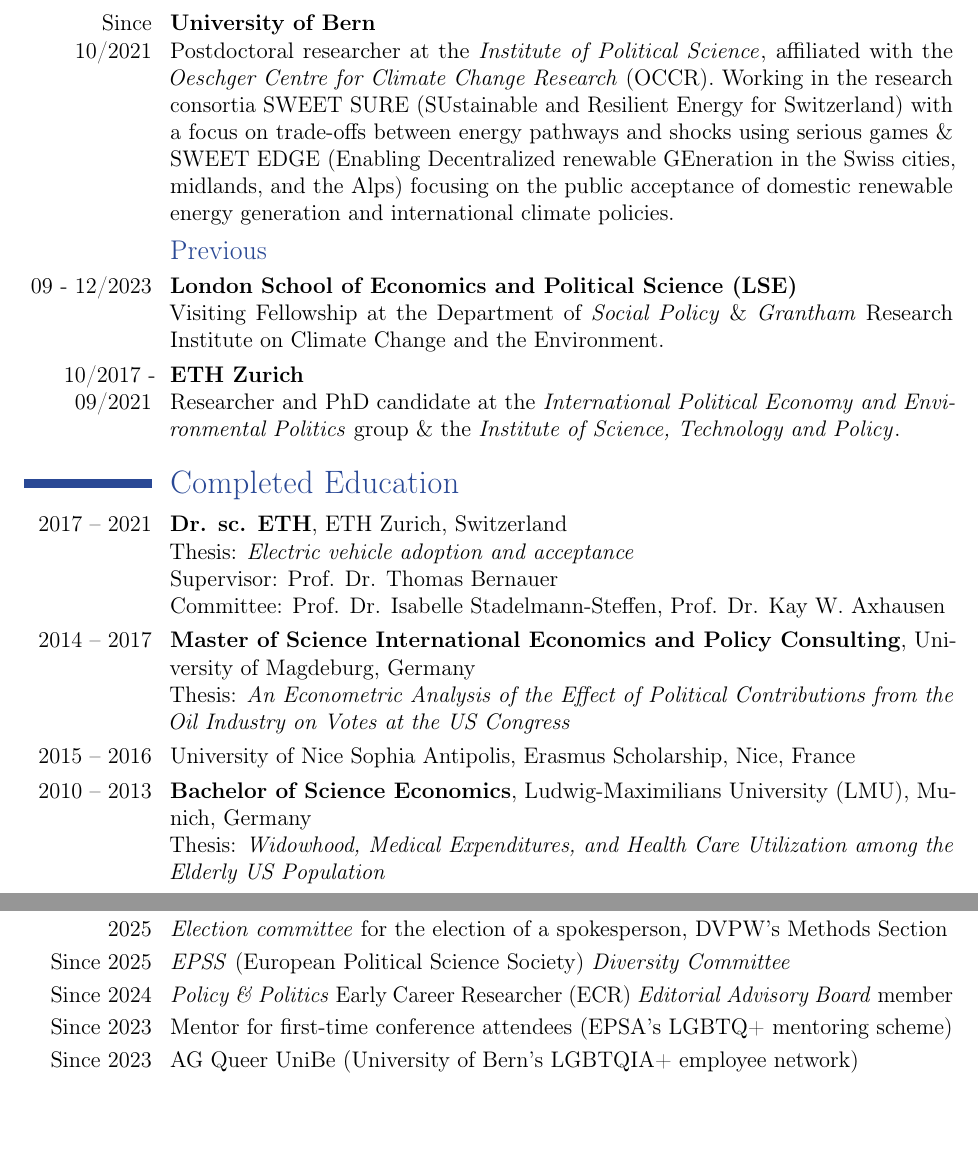
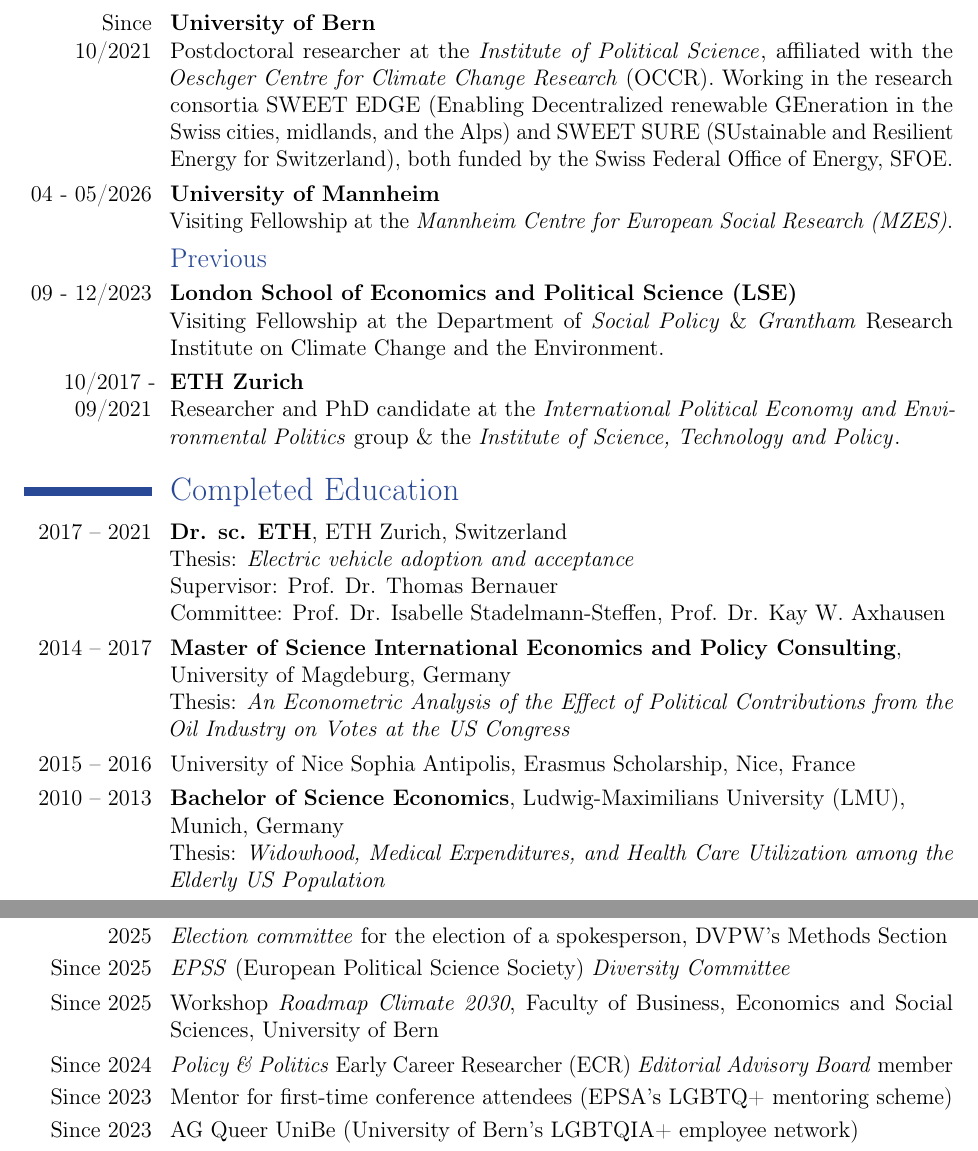
Before and after one commit to brueckmann/brueckmann.github.io, a LaTeX CV (main.tex, which reads tex-cv-sections/A-EmploymentEducation.tex, tex-cv-sections/F-Services_1_Acad.tex): two parts of pages 1 and 6 of 7 before the commit and two parts of pages 1 and 6 of 8 after it, joined at a grey line, cut so that both start at the same text, the shorter picture padded with empty space. Compiled offline with pdfLaTeX.

Commit message:
update cv

```diff
--- a/tex-cv-sections/A-EmploymentEducation.tex
+++ b/tex-cv-sections/A-EmploymentEducation.tex
@@ -1,8 +1,11 @@
 \section{Academic Employment \& Affiliations}
 \subsection{Current}
 \cvline{Since 10/2021}{\textbf{University of Bern} \newline{}
-Postdoctoral researcher at the \href{https://www.ipw.unibe.ch/index_eng.html}{\textit{Institute of Political Science}}, affiliated with the \href{https://www.oeschger.unibe.ch/}{\textit{Oeschger Centre for Climate Change Research} (OCCR)}. Working in the research consortia \href{www.sweet-sure.ch}{SWEET SURE} (SUstainable and Resilient Energy for Switzerland) with a focus on trade-offs between energy pathways and shocks using serious games \& \href{www.sweet-edge.ch}{SWEET EDGE} (Enabling Decentralized renewable GEneration in the Swiss cities, midlands, and the Alps) focusing on the public acceptance of domestic renewable energy generation and international climate policies. %, both funded by the Swiss Federal Office of Energy, SFOE.
+Postdoctoral researcher at the \href{https://www.ipw.unibe.ch/index_eng.html}{\textit{Institute of Political Science}}, affiliated with the \href{https://www.oeschger.unibe.ch/}{\textit{Oeschger Centre for Climate Change Research} (OCCR)}. Working in the research consortia \href{www.sweet-edge.ch}{SWEET EDGE} (Enabling Decentralized renewable GEneration in the Swiss cities, midlands, and the Alps) and \href{www.sweet-sure.ch}{SWEET SURE} (SUstainable and Resilient Energy for Switzerland), both funded by the Swiss Federal Office of Energy, SFOE.
 }
+%Working in the research consortia \href{www.sweet-sure.ch}{SWEET SURE} (SUstainable and Resilient Energy for Switzerland) with a focus on trade-offs between energy pathways and shocks using serious games \& \href{www.sweet-edge.ch}{SWEET EDGE} (Enabling Decentralized renewable GEneration in the Swiss cities, midlands, and the Alps) focusing on the public acceptance of domestic renewable energy generation and international climate policies.
+%
+\cvline{04 - 05/2026}{\textbf{University of Mannheim}\newline{} Visiting Fellowship at the \href{https://www.mzes.uni-mannheim.de/en/}{\textit{Mannheim Centre for European Social Research (MZES)}.}} %Research project on urban environmental policies.}
 
 \subsection{Previous}
 \cvline{09 - 12/2023}{\textbf{London School of Economics and Political Science (LSE)}\newline{} Visiting Fellowship at the \href{https://www.lse.ac.uk/social-policy}{Department of \textit{Social Policy}} \& \href{https://www.lse.ac.uk/granthaminstitute/}{\textit{Grantham} Research Institute on Climate Change and the Environment}.} %Research project on urban environmental policies.}
@@ -13,16 +16,18 @@
 \section{Completed Education}
  \cvline{2017 – 2021}{ \textbf{Dr. sc. ETH}, ETH Zurich, Switzerland
   \newline{}%\textbf
-  {Thesis:} \textit{Electric vehicle adoption and acceptance}\newline{}Supervisor: Prof. Dr. Thomas Bernauer
+  {Thesis:} \href{https://www.doi.org/10.3929/ethz-b-000512355}{\textit{Electric vehicle adoption and acceptance}}\newline{}Supervisor: Prof. Dr. Thomas Bernauer
   \newline{} Committee: Prof. Dr. Isabelle Stadelmann-Steffen, Prof. Dr. Kay W. Axhausen}
 
- \cvline{2014 – 2017}{ \textbf{Master of Science International Economics and Policy Consulting}, University of Magdeburg, Germany
+ \cvline{2014 – 2017}{ \textbf{Master of Science International Economics and Policy Consulting},  \newline{}
+ University of Magdeburg, Germany
   \newline{%\textbf
   {Thesis:} \textit{An Econometric Analysis of the Effect of Political Contributions from the Oil Industry on Votes at the US Congress}}}
 
  \cvline{2015 – 2016}{University of Nice Sophia Antipolis, {Erasmus Scholarship}, Nice, France}
 
- \cvline{2010 – 2013}{ \textbf{Bachelor of Science Economics}, Ludwig-Maximilians University (LMU), Munich, Germany
+ \cvline{2010 – 2013}{ \textbf{Bachelor of Science Economics}, Ludwig-Maximilians University (LMU), \newline{}%\textbf
+ Munich, Germany
   \newline{%\textbf
   {Thesis:} \textit{Widowhood, Medical Expenditures, and Health Care Utilization among the Elderly US Population}}}
  \cvline{2012 – 2013}{Stockholm University, {Erasmus Scholarship}, Stockholm, Sweden}
--- a/tex-cv-sections/F-Services_1_Acad.tex
+++ b/tex-cv-sections/F-Services_1_Acad.tex
@@ -3,7 +3,14 @@
 
 \subsection{Academic self-governance \& organizational responsibilities}
  \cvline{2025}{\textit{Election committee} for the election of a spokesperson, DVPW's Methods Section}
-  \cvline{Since 2025}{\textit{EPSS} (European Political Science Society) \textit{Diversity Committee}}
+ \cvline{Since 2025}{\textit{EPSS} (European Political Science Society) \textit{Diversity Committee}}
+
+
+
+  \cvline{Since 2025}{Workshop \textit{Roadmap Climate 2030}, Faculty of Business, Economics and Social Sciences, University of Bern}
+
+
+
  \cvline{Since 2024}{\textit{Policy \& Politics} Early Career Researcher (ECR) \textit{Editorial Advisory Board} member}
  \cvline{Since 2023}{Mentor for first-time conference attendees (EPSA's LGBTQ+ mentoring scheme)}
   \cvline{Since 2023}{\href{https://www.unibe.ch/university/portrait/self_image/equal_opportunities/topics/respectful_and_inclusive_study_and_work_environment/lgbtiq/network_queer_unibe/index_eng.html}{AG Queer UniBe} (University of Bern's LGBTQIA+ employee network)}
```
Also changed, not shown: main.tex (+5 -0 lines), references_web.bib (+1 -0 lines), tex-cv-sections/C-Presentations.tex (+2 -1 lines), tex-cv-sections/D-Teaching_1_own.tex (+3 -2 lines), tex-cv-sections/D-Teaching_2_collab.tex (+0 -1 lines), tex-cv-sections/E-Grants.tex (+3 -1 lines), tex-cv-sections/G-Outreach.tex (+1 -1 lines).
